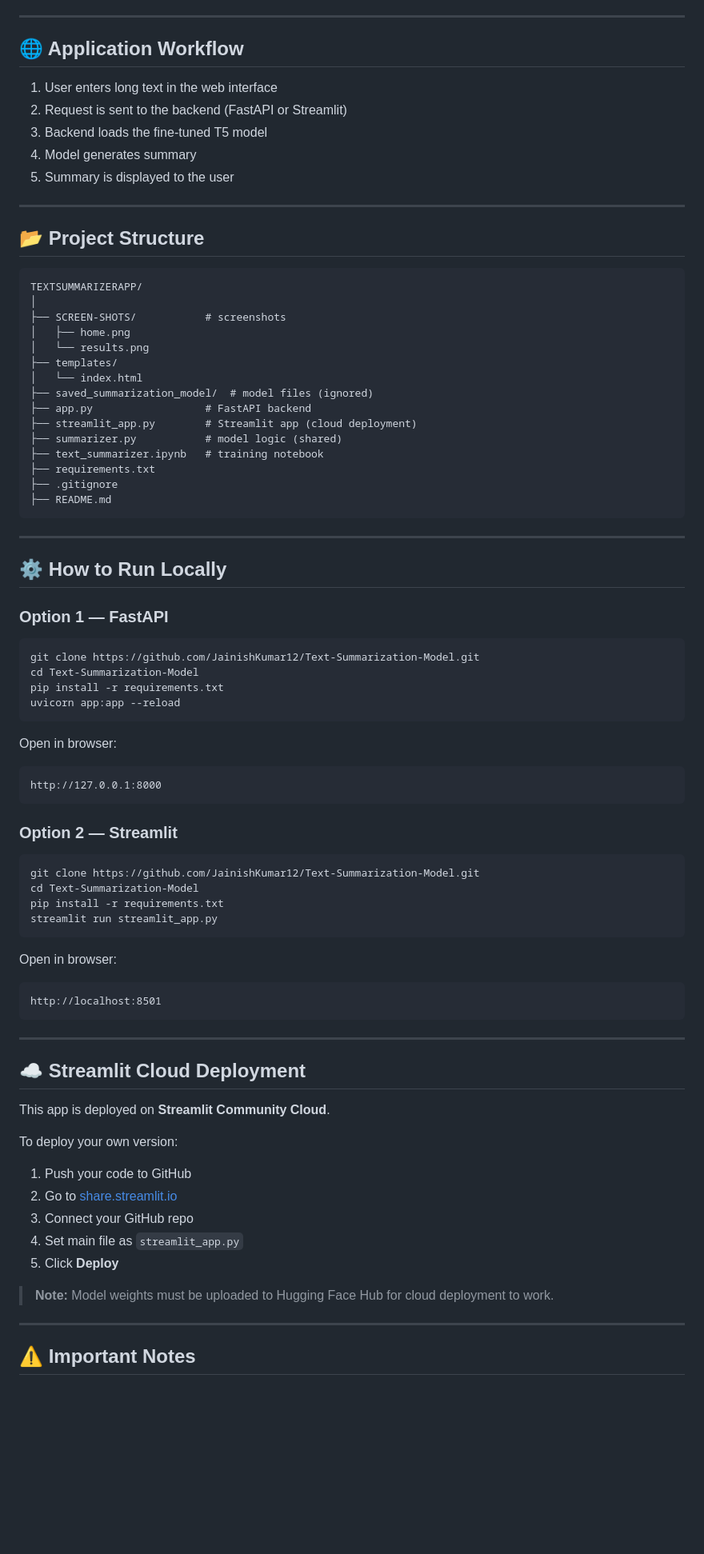
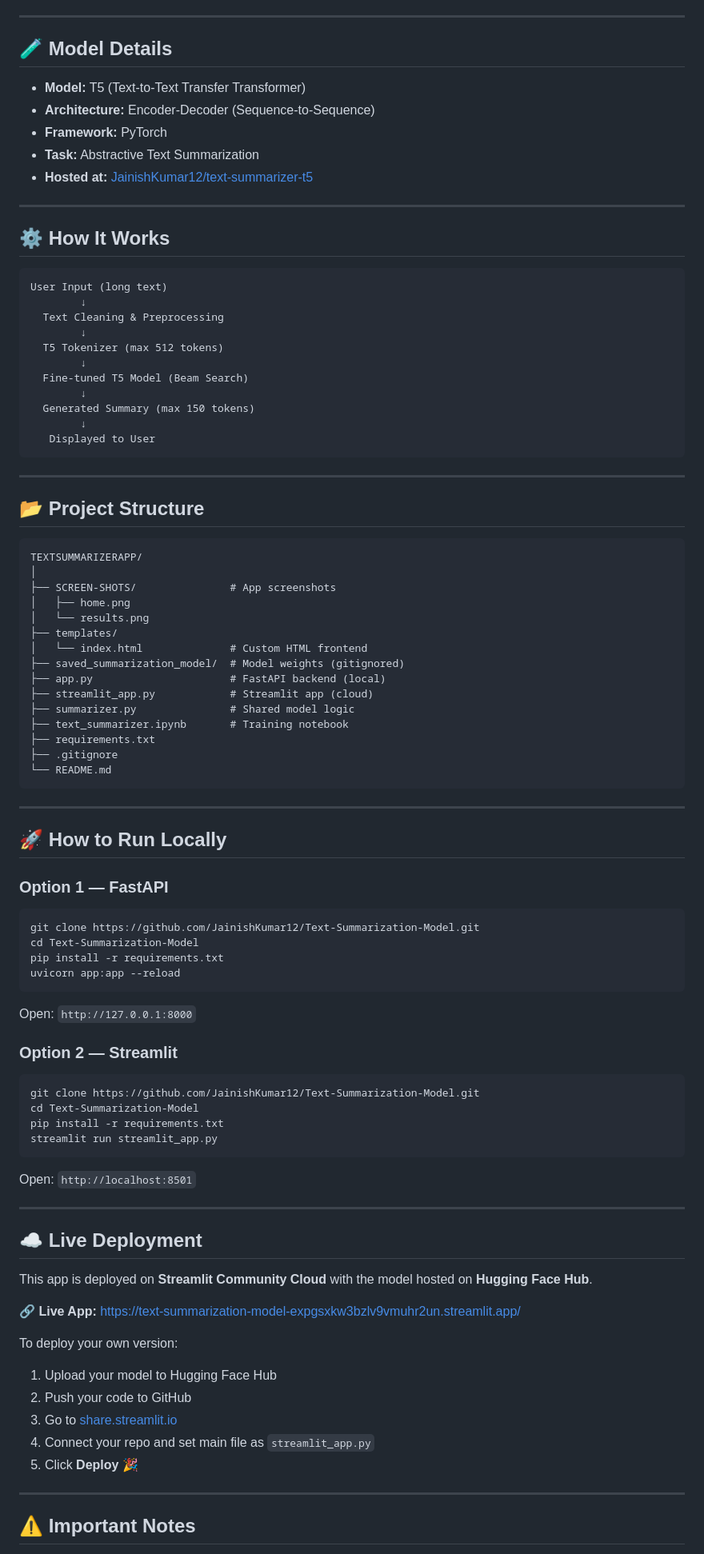
Before and after one commit to JainishKumar12/Text-Summarization-Model, a Markdown page: README.md, the part around one of its changes. Shown at 80% size. Rendered like a GitHub page; blank space fills up the shorter version.

Commit message:
Add Streamlit deployment and Hugging Face model integration

````diff
--- a/README.md
+++ b/README.md
@@ -55,37 +57,57 @@ This project demonstrates the integration of **deep learning, NLP, and backend d
 
 ---
 
-## 🌐 Application Workflow
-1. User enters long text in the web interface
-2. Request is sent to the backend (FastAPI or Streamlit)
-3. Backend loads the fine-tuned T5 model
-4. Model generates summary
-5. Summary is displayed to the user
+## 🧪 Model Details
+
+- **Model:** T5 (Text-to-Text Transfer Transformer)
+- **Architecture:** Encoder-Decoder (Sequence-to-Sequence)
+- **Framework:** PyTorch
+- **Task:** Abstractive Text Summarization
+- **Hosted at:** [JainishKumar12/text-summarizer-t5](https://huggingface.co/JainishKumar12/text-summarizer-t5)
+
+---
+
+## ⚙️ How It Works
+
+```
+User Input (long text)
+        ↓
+  Text Cleaning & Preprocessing
+        ↓
+  T5 Tokenizer (max 512 tokens)
+        ↓
+  Fine-tuned T5 Model (Beam Search)
+        ↓
+  Generated Summary (max 150 tokens)
+        ↓
+   Displayed to User
+```
 
 ---
 
 ## 📂 Project Structure
+
 ```text
 TEXTSUMMARIZERAPP/
 │
-├── SCREEN-SHOTS/           # screenshots
+├── SCREEN-SHOTS/               # App screenshots
 │   ├── home.png
 │   └── results.png
 ├── templates/
-│   └── index.html
-├── saved_summarization_model/  # model files (ignored)
-├── app.py                  # FastAPI backend
-├── streamlit_app.py        # Streamlit app (cloud deployment)
-├── summarizer.py           # model logic (shared)
-├── text_summarizer.ipynb   # training notebook
+│   └── index.html              # Custom HTML frontend
+├── saved_summarization_model/  # Model weights (gitignored)
+├── app.py                      # FastAPI backend (local)
+├── streamlit_app.py            # Streamlit app (cloud)
+├── summarizer.py               # Shared model logic
+├── text_summarizer.ipynb       # Training notebook
 ├── requirements.txt
 ├── .gitignore
-├── README.md
+└── README.md
 ```
 
 ---
 
-## ⚙️ How to Run Locally
+## 🚀 How to Run Locally
 
 ### Option 1 — FastAPI
 ```bash
@@ -94,10 +116,7 @@ cd Text-Summarization-Model
 pip install -r requirements.txt
 uvicorn app:app --reload
 ```
-Open in browser:
-```
-http://127.0.0.1:8000
-```
+Open: `http://127.0.0.1:8000`
 
 ### Option 2 — Streamlit
 ```bash
@@ -106,24 +125,22 @@ cd Text-Summarization-Model
 pip install -r requirements.txt
 streamlit run streamlit_app.py
 ```
-Open in browser:
-```
-http://localhost:8501
-```
+Open: `http://localhost:8501`
 
 ---
 
-## ☁️ Streamlit Cloud Deployment
-This app is deployed on **Streamlit Community Cloud**.
+## ☁️ Live Deployment
+
+This app is deployed on **Streamlit Community Cloud** with the model hosted on **Hugging Face Hub**.
+
+🔗 **Live App:** https://text-summarization-model-expgsxkw3bzlv9vmuhr2un.streamlit.app/
 
 To deploy your own version:
-1. Push your code to GitHub
-2. Go to [share.streamlit.io](https://share.streamlit.io)
-3. Connect your GitHub repo
-4. Set main file as `streamlit_app.py`
-5. Click **Deploy**
-
-> **Note:** Model weights must be uploaded to Hugging Face Hub for cloud deployment to work.
+1. Upload your model to Hugging Face Hub
+2. Push your code to GitHub
+3. Go to [share.streamlit.io](https://share.streamlit.io)
+4. Connect your repo and set main file as `streamlit_app.py`
+5. Click **Deploy** 🎉
 
 ---
 
````
Also changed, not shown: other parts of README.md (+58 -45 lines).
